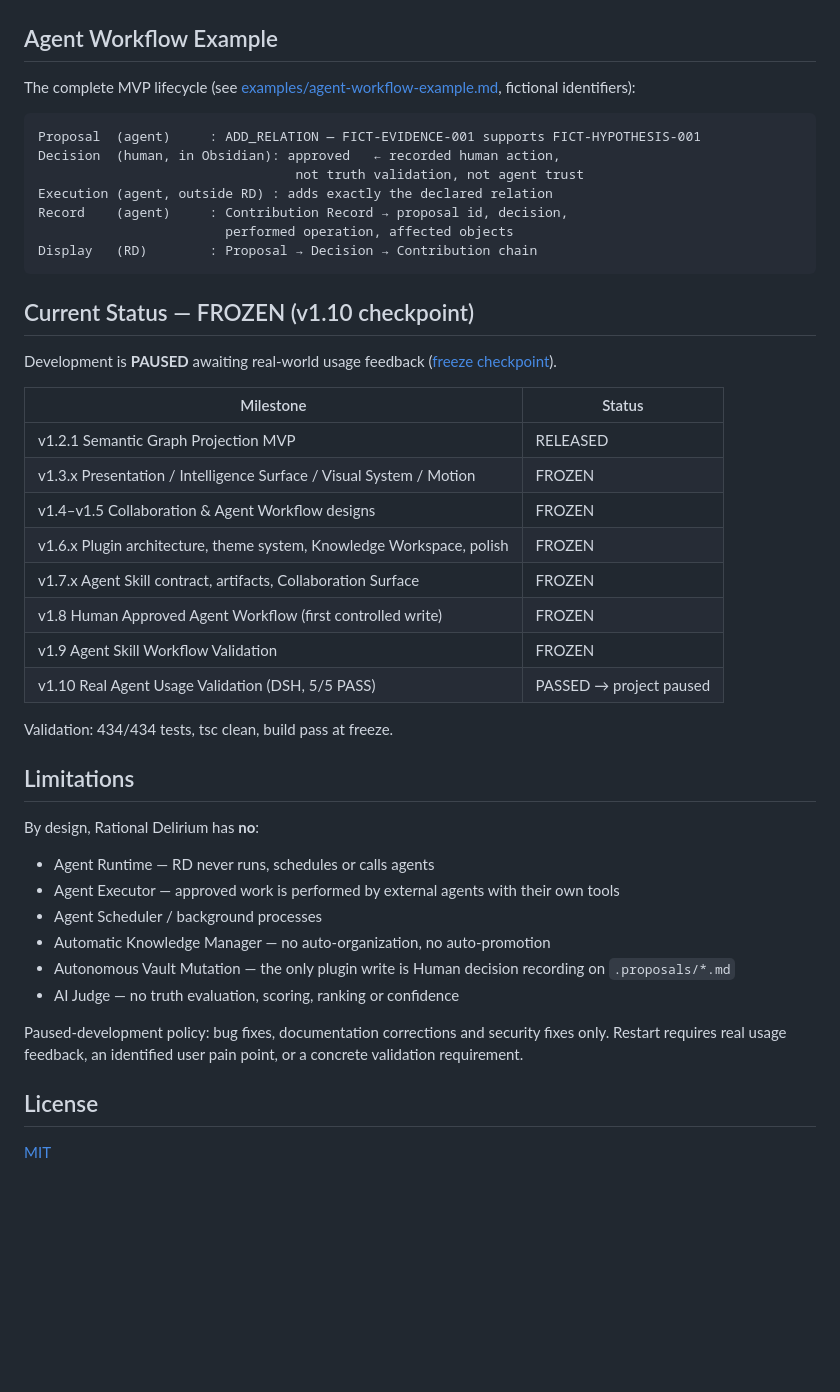
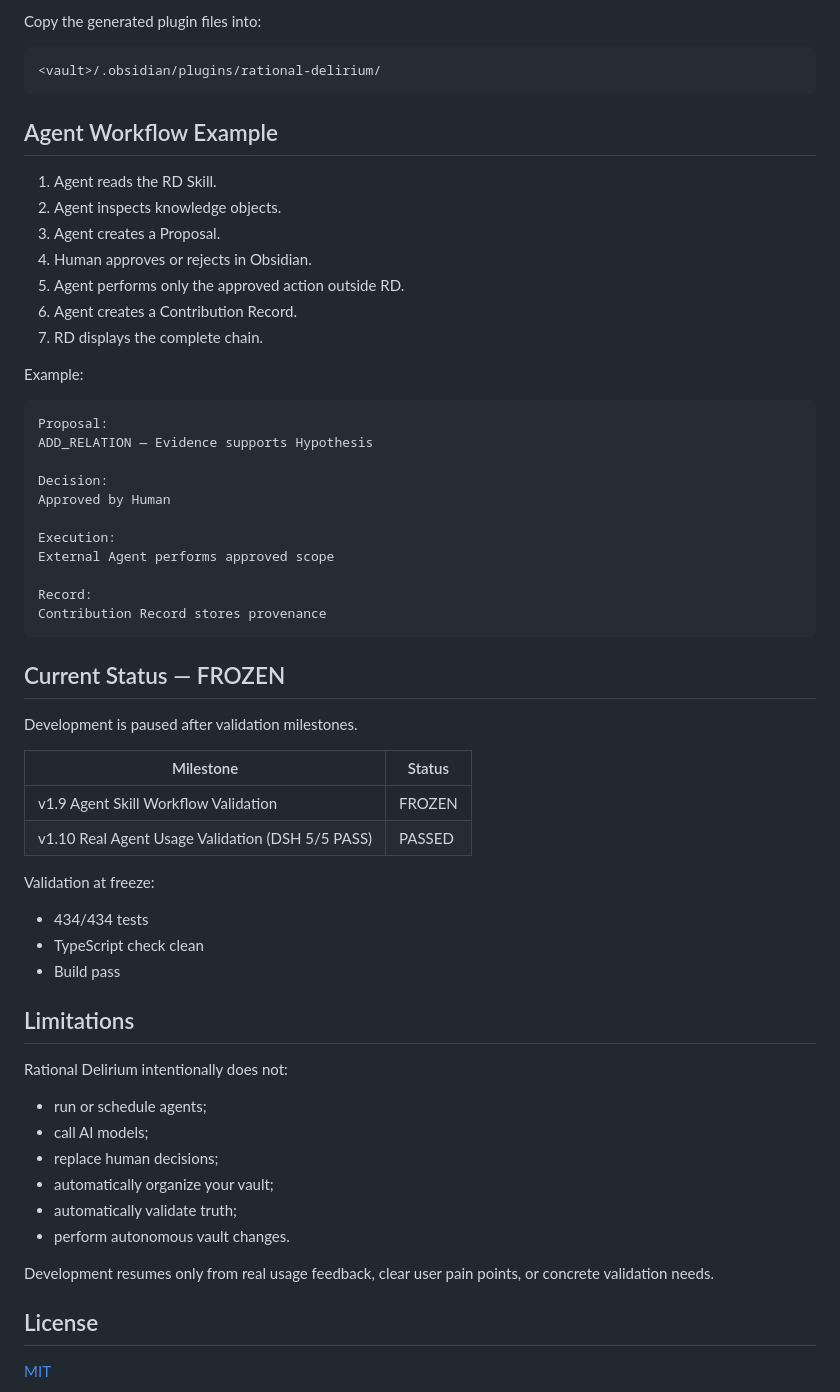
Before and after one commit to MkaliezZ/rational-delirium-ui, a Markdown page: README.md, the part around one of its changes. Rendered like a GitHub page; blank space fills up the shorter version.

````diff
--- a/README.md
+++ b/README.md
@@ -127,52 +128,62 @@ No truth scores, no confidence meters, no rankings, no auto-merge.
+Copy the generated plugin files into:
+
+```text
+<vault>/.obsidian/plugins/rational-delirium/
+```
 
 ## Agent Workflow Example
 
-The complete MVP lifecycle (see
-[examples/agent-workflow-example.md](examples/agent-workflow-example.md),
-fictional identifiers):
+1. Agent reads the RD Skill.
+2. Agent inspects knowledge objects.
+3. Agent creates a Proposal.
+4. Human approves or rejects in Obsidian.
+5. Agent performs only the approved action outside RD.
+6. Agent creates a Contribution Record.
+7. RD displays the complete chain.
+
+Example:
 
 ```text
-Proposal  (agent)     : ADD_RELATION — FICT-EVIDENCE-001 supports FICT-HYPOTHESIS-001
-Decision  (human, in Obsidian): approved   ← recorded human action,
-                                 not truth validation, not agent trust
-Execution (agent, outside RD) : adds exactly the declared relation
-Record    (agent)     : Contribution Record → proposal id, decision,
-                        performed operation, affected objects
-Display   (RD)        : Proposal → Decision → Contribution chain
+Proposal:
+ADD_RELATION — Evidence supports Hypothesis
+
+Decision:
+Approved by Human
+
+Execution:
+External Agent performs approved scope
+
+Record:
+Contribution Record stores provenance
 ```
 
-## Current Status — FROZEN (v1.10 checkpoint)
+## Current Status — FROZEN
 
-Development is **PAUSED** awaiting real-world usage feedback
-([freeze checkpoint](docs/RD_FREEZE_CHECKPOINT_V1_10.md)).
+Development is paused after validation milestones.
 
 | Milestone | Status |
 | --- | --- |
-| v1.2.1 Semantic Graph Projection MVP | RELEASED |
-| v1.3.x Presentation / Intelligence Surface / Visual System / Motion | FROZEN |
-| v1.4–v1.5 Collaboration & Agent Workflow designs | FROZEN |
-| v1.6.x Plugin architecture, theme system, Knowledge Workspace, polish | FROZEN |
-| v1.7.x Agent Skill contract, artifacts, Collaboration Surface | FROZEN |
-| v1.8 Human Approved Agent Workflow (first controlled write) | FROZEN |
 | v1.9 Agent Skill Workflow Validation | FROZEN |
-| v1.10 Real Agent Usage Validation (DSH, 5/5 PASS) | PASSED → project paused |
+| v1.10 Real Agent Usage Validation (DSH 5/5 PASS) | PASSED |
 
-Validation: 434/434 tests, tsc clean, build pass at freeze.
+Validation at freeze:
+
+- 434/434 tests
+- TypeScript check clean
+- Build pass
 
 ## Limitations
 
-By design, Rational Delirium has **no**:
+Rational Delirium intentionally does not:
 
-- Agent Runtime — RD never runs, schedules or calls agents
-- Agent Executor — approved work is performed by external agents with their own tools
-- Agent Scheduler / background processes
-- Automatic Knowledge Manager — no auto-organization, no auto-promotion
-- Autonomous Vault Mutation — the only plugin write is Human decision recording on `.proposals/*.md`
-- AI Judge — no truth evaluation, scoring, ranking or confidence
+- run or schedule agents;
+- call AI models;
+- replace human decisions;
+- automatically organize your vault;
+- automatically validate truth;
+- perform autonomous vault changes.
 
-Paused-development policy: bug fixes, documentation corrections
-and security fixes only. Restart requires real usage feedback, an
-identified user pain point, or a concrete validation requirement.
+Development resumes only from real usage feedback, clear user pain points, or concrete validation needs.
 
 ## License
 
````
Also changed, not shown: other parts of README.md (+101 -100 lines).
